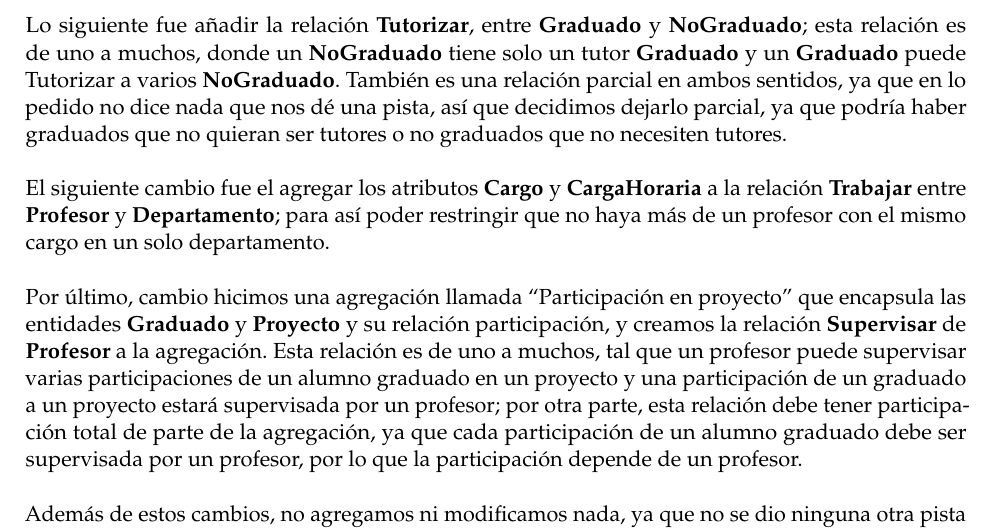
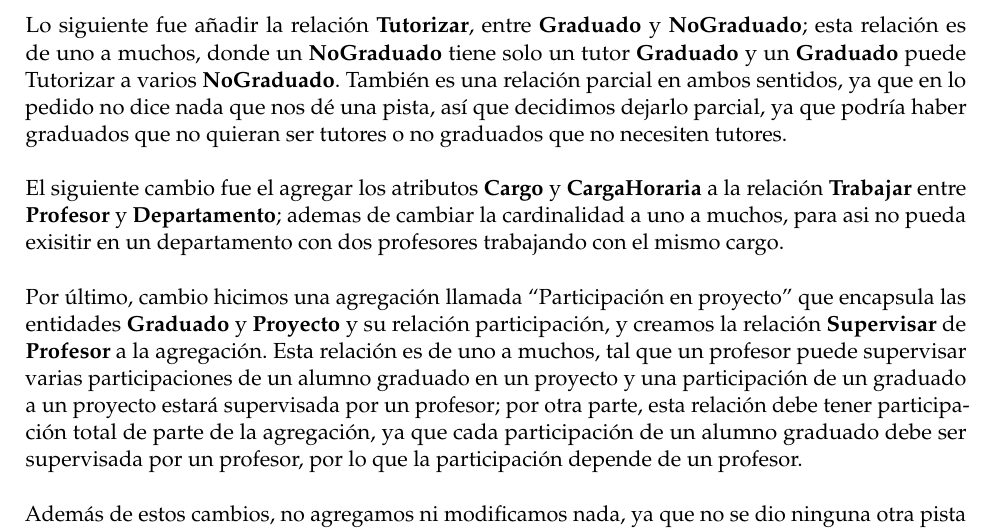
Before and after one commit to OmarLarrondo/NIPGG, a LaTeX problem sheet (Tarea02/reporte/main.tex, which reads Tarea02/reporte/secciones/03_modelo_universidad.tex): part of page 7 of 9, cut so that both start at the same text. Compiled offline with pdfLaTeX.

Commit message:
fix(Tarea02): Se mejoro una explicación sobre los cambios en el modelo universidad

```diff
--- a/Tarea02/reporte/secciones/03_modelo_universidad.tex
+++ b/Tarea02/reporte/secciones/03_modelo_universidad.tex
@@ -4,7 +4,7 @@ Primeramente, la primer modificación importante fue el añadir a los alumnos gr
 
 Lo siguiente fue añadir la relación \textbf{Tutorizar}, entre \textbf{Graduado} y \textbf{NoGraduado}; esta relación es de uno a muchos, donde un \textbf{NoGraduado} tiene solo un tutor \textbf{Graduado} y un \textbf{Graduado} puede Tutorizar a varios \textbf{NoGraduado}. También es una relación parcial en ambos sentidos, ya que en lo pedido no dice nada que nos dé una pista, así que decidimos dejarlo parcial, ya que podría haber graduados que no quieran ser tutores o no graduados que no necesiten tutores.
 
-El siguiente cambio fue el agregar los atributos \textbf{Cargo} y \textbf{CargaHoraria} a la relación \textbf{Trabajar} entre \textbf{Profesor} y \textbf{Departamento}; para así poder restringir que no haya más de un profesor con el mismo cargo en un solo departamento.
+El siguiente cambio fue el agregar los atributos \textbf{Cargo} y \textbf{CargaHoraria} a la relación \textbf{Trabajar} entre \textbf{Profesor} y \textbf{Departamento}; ademas de cambiar la cardinalidad a uno a muchos, para asi no pueda exisitir en un departamento con dos profesores trabajando con el mismo cargo.
 
 Por último, cambio hicimos una agregación llamada ``Participación en proyecto'' que encapsula las entidades \textbf{Graduado} y \textbf{Proyecto} y su relación participación, y creamos la relación \textbf{Supervisar} de \textbf{Profesor} a la agregación. Esta relación es de uno a muchos, tal que un profesor puede supervisar varias participaciones de un alumno graduado en un proyecto y una participación de un graduado a un proyecto estará supervisada por un profesor; por otra parte, esta relación debe tener participación total de parte de la agregación, ya que cada participación de un alumno graduado debe ser supervisada por un profesor, por lo que la participación depende de un profesor.
 
```
